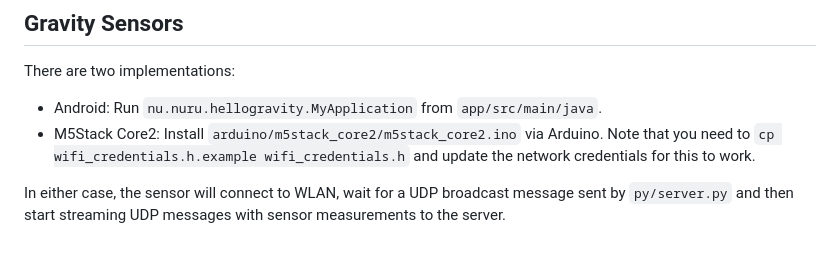
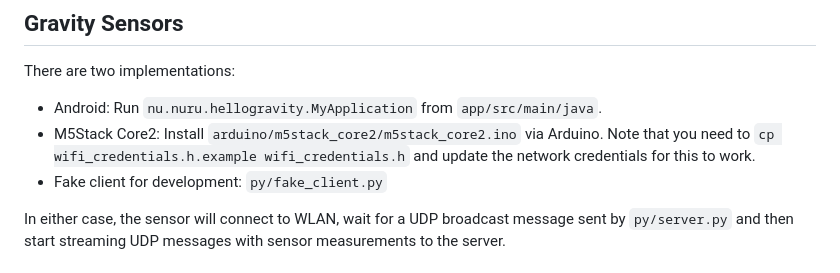
Before and after one commit to nuru-nu/pantone, a Markdown page: README.md, the part around the change. GitHub-like rendering.

Commit message:
Mentions fake_client.py in README.

```diff
--- a/README.md
+++ b/README.md
@@ -40,6 +40,7 @@ There are two implementations:
 - M5Stack Core2: Install `arduino/m5stack_core2/m5stack_core2.ino` via Arduino.
   Note that you need to `cp wifi_credentials.h.example wifi_credentials.h` and
   update the network credentials for this to work.
+- Fake client for development: `py/fake_client.py`
 
 In either case, the sensor will connect to WLAN, wait for a UDP broadcast
 message sent by `py/server.py` and then start streaming UDP messages with sensor
```
